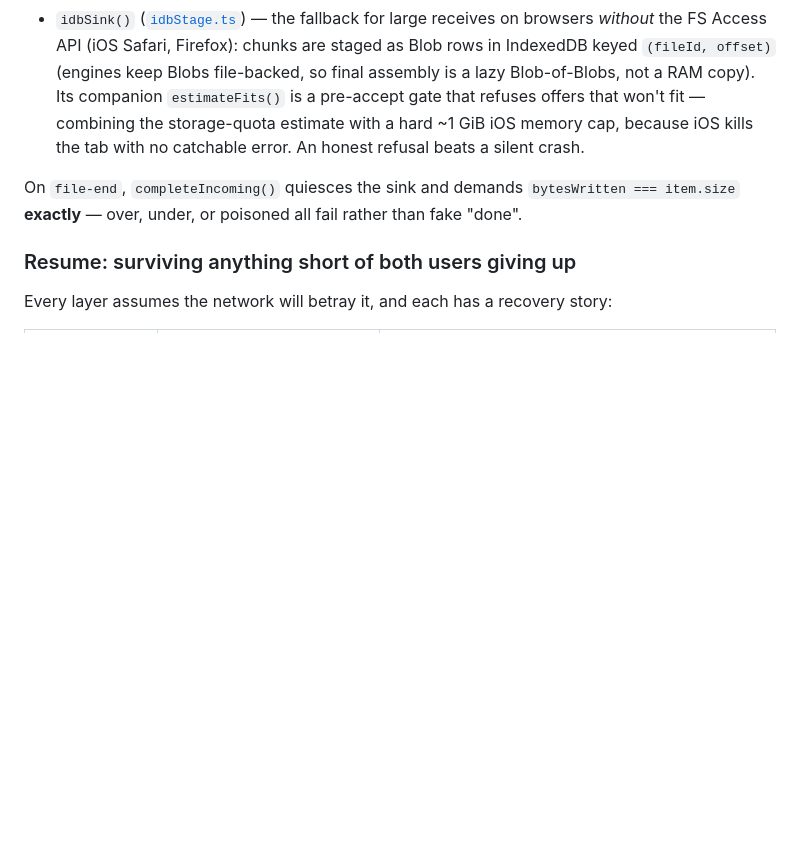
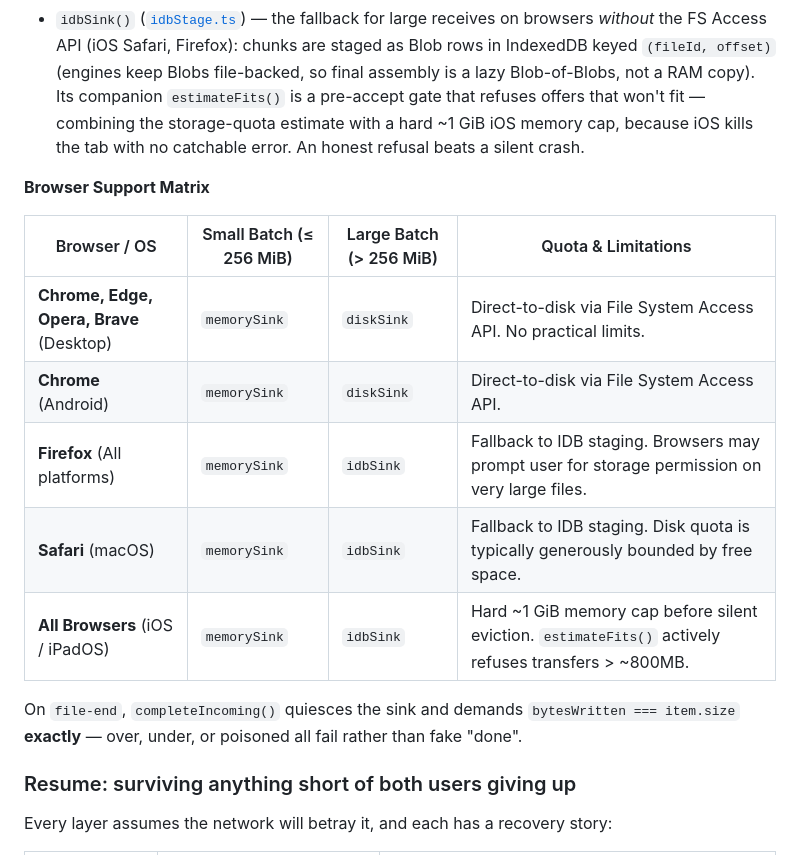
Before and after one commit to Ishannaik/warp, a Markdown page: docs/ARCHITECTURE.md, the part around the change. Drawn GitHub-style; blank space fills up the shorter version.

Commit message:
docs: add receive-strategy/browser support matrix
Adds a browser support matrix detailing which receive strategy (memorySink, diskSink, idbSink) is used across different platforms and their respective quota limitations, as requested in #56.

Closes #56

```diff
--- a/docs/ARCHITECTURE.md
+++ b/docs/ARCHITECTURE.md
@@ -166,6 +166,16 @@ Three sink implementations:
 - `diskSink(open)` — streams straight to a File System Access API writable, opened lazily as the head of a promise chain so every `append()` is ordered behind it. Used when the user accepts a **large** batch (≥ 256 MiB total or any single file, `LARGE_THRESHOLD` in the hook) — the save-location picker is opened *from the accept gesture* (browsers require a user gesture), and multi-GB files never exist in RAM.
 - `idbSink()` ([`idbStage.ts`](../web/src/lib/warp/idbStage.ts)) — the fallback for large receives on browsers *without* the FS Access API (iOS Safari, Firefox): chunks are staged as Blob rows in IndexedDB keyed `(fileId, offset)` (engines keep Blobs file-backed, so final assembly is a lazy Blob-of-Blobs, not a RAM copy). Its companion `estimateFits()` is a pre-accept gate that refuses offers that won't fit — combining the storage-quota estimate with a hard ~1 GiB iOS memory cap, because iOS kills the tab with no catchable error. An honest refusal beats a silent crash.
 
+**Browser Support Matrix**
+
+| Browser / OS | Small Batch (≤ 256 MiB) | Large Batch (> 256 MiB) | Quota & Limitations |
+|--------------|-------------------------|-------------------------|---------------------|
+| **Chrome, Edge, Opera, Brave** (Desktop) | `memorySink` | `diskSink` | Direct-to-disk via File System Access API. No practical limits. |
+| **Chrome** (Android) | `memorySink` | `diskSink` | Direct-to-disk via File System Access API. |
+| **Firefox** (All platforms) | `memorySink` | `idbSink` | Fallback to IDB staging. Browsers may prompt user for storage permission on very large files. |
+| **Safari** (macOS) | `memorySink` | `idbSink` | Fallback to IDB staging. Disk quota is typically generously bounded by free space. |
+| **All Browsers** (iOS / iPadOS) | `memorySink` | `idbSink` | Hard ~1 GiB memory cap before silent eviction. `estimateFits()` actively refuses transfers > ~800MB. |
+
 On `file-end`, `completeIncoming()` quiesces the sink and demands `bytesWritten === item.size` **exactly** — over, under, or poisoned all fail rather than fake "done".
 
 ### Resume: surviving anything short of both users giving up
```
